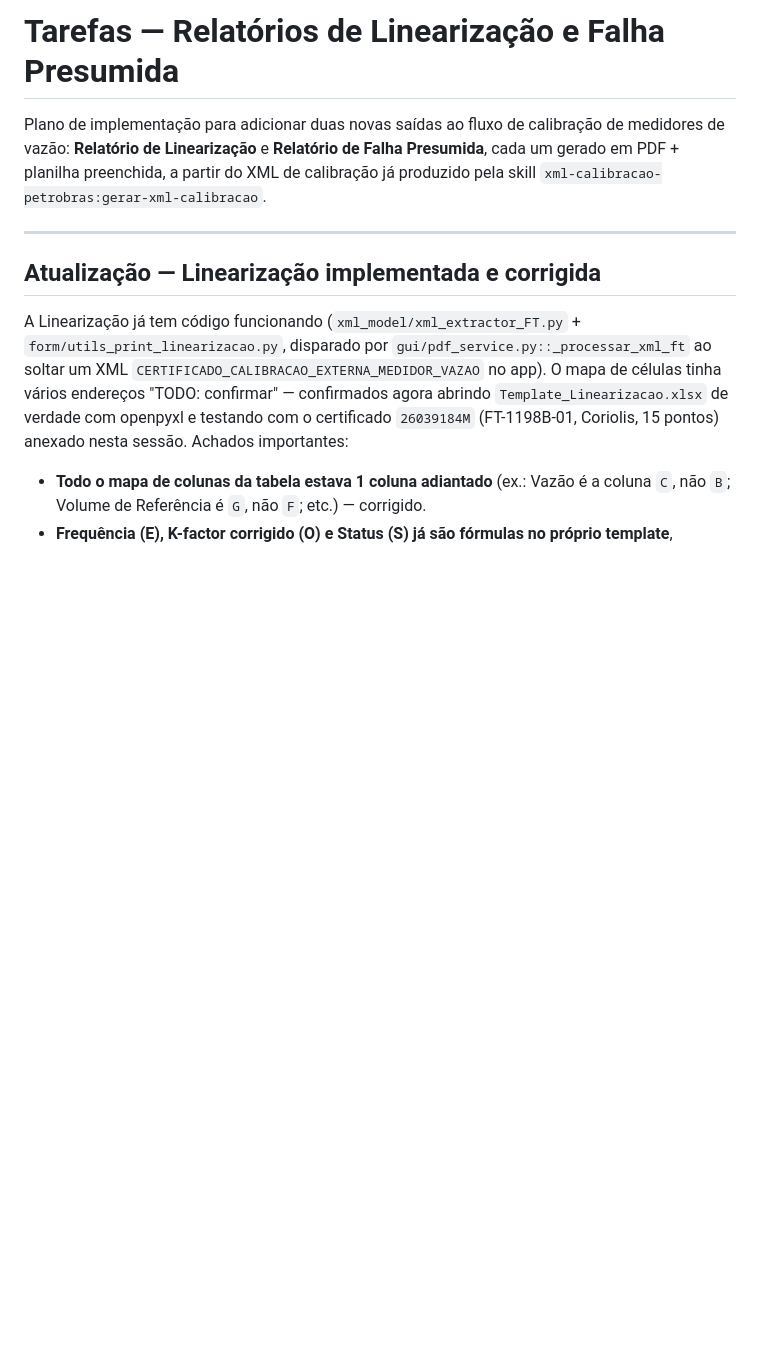
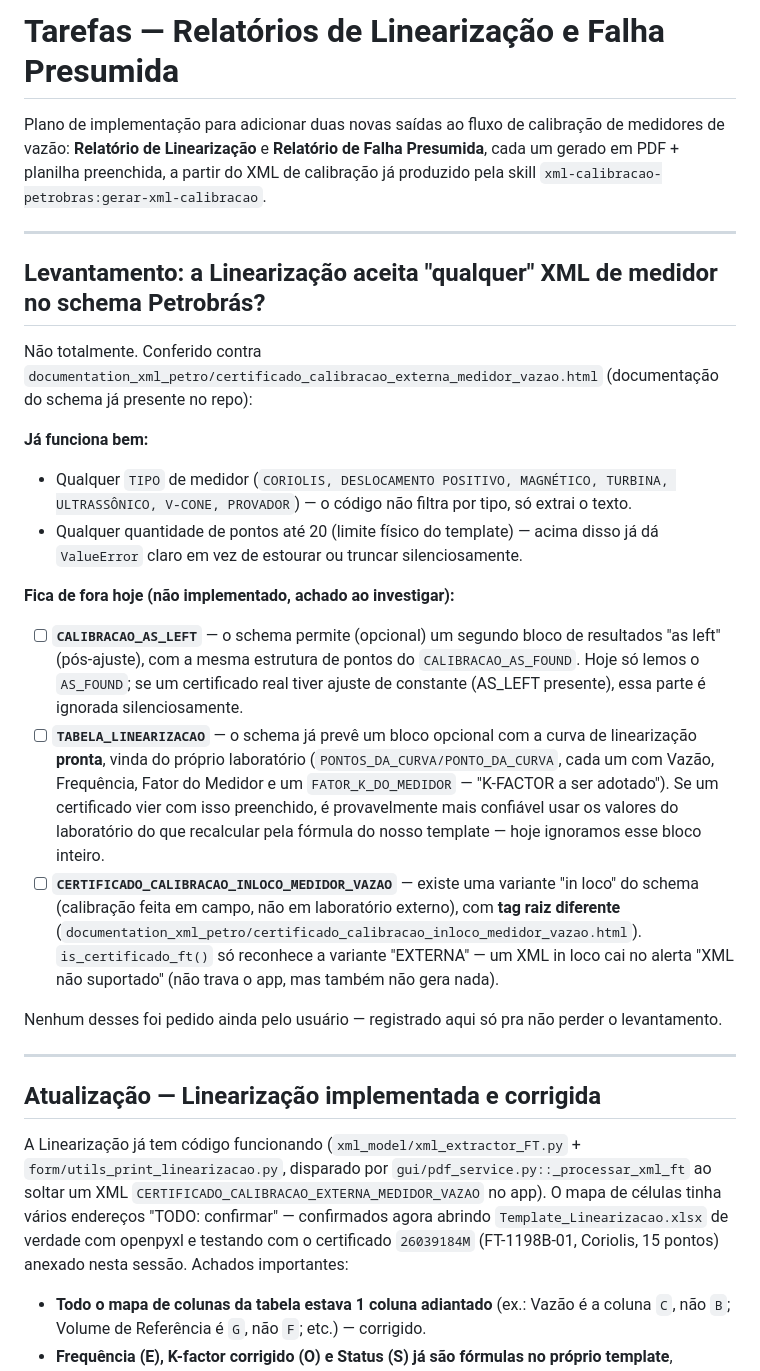
Before and after one commit to 1998-sys/AC-s_app, a Markdown page: TAREFAS_linearizacao_falha_presumida.md, the part around the change. GitHub-like rendering; blank space fills up the shorter version.

Commit message:
docs(tasks): registra o levantamento do schema Petrobrás (AS_LEFT, TABELA_LINEARIZACAO, INLOCO)
Esse levantamento tinha sido só relatado no chat, não no arquivo — o
commit anterior citava ele por engano. Registrando agora pra não perder.

```diff
--- a/TAREFAS_linearizacao_falha_presumida.md
+++ b/TAREFAS_linearizacao_falha_presumida.md
@@ -1,6 +1,46 @@
 # Tarefas — Relatórios de Linearização e Falha Presumida
 
 Plano de implementação para adicionar duas novas saídas ao fluxo de calibração de medidores de vazão: **Relatório de Linearização** e **Relatório de Falha Presumida**, cada um gerado em PDF + planilha preenchida, a partir do XML de calibração já produzido pela skill `xml-calibracao-petrobras:gerar-xml-calibracao`.
+
+---
+
+## Levantamento: a Linearização aceita "qualquer" XML de medidor no schema Petrobrás?
+
+Não totalmente. Conferido contra `documentation_xml_petro/certificado_calibracao_externa_medidor_vazao.html`
+(documentação do schema já presente no repo):
+
+**Já funciona bem:**
+- Qualquer `TIPO` de medidor (`CORIOLIS, DESLOCAMENTO POSITIVO, MAGNÉTICO,
+  TURBINA, ULTRASSÔNICO, V-CONE, PROVADOR`) — o código não filtra por
+  tipo, só extrai o texto.
+- Qualquer quantidade de pontos até 20 (limite físico do template) —
+  acima disso já dá `ValueError` claro em vez de estourar ou truncar
+  silenciosamente.
+
+**Fica de fora hoje (não implementado, achado ao investigar):**
+- [ ] **`CALIBRACAO_AS_LEFT`** — o schema permite (opcional) um segundo
+      bloco de resultados "as left" (pós-ajuste), com a mesma estrutura
+      de pontos do `CALIBRACAO_AS_FOUND`. Hoje só lemos o `AS_FOUND`; se
+      um certificado real tiver ajuste de constante (AS_LEFT presente),
+      essa parte é ignorada silenciosamente.
+- [ ] **`TABELA_LINEARIZACAO`** — o schema já prevê um bloco opcional com
+      a curva de linearização **pronta**, vinda do próprio laboratório
+      (`PONTOS_DA_CURVA/PONTO_DA_CURVA`, cada um com Vazão, Frequência,
+      Fator do Medidor e um `FATOR_K_DO_MEDIDOR` — "K-FACTOR a ser
+      adotado"). Se um certificado vier com isso preenchido, é
+      provavelmente mais confiável usar os valores do laboratório do que
+      recalcular pela fórmula do nosso template — hoje ignoramos esse
+      bloco inteiro.
+- [ ] **`CERTIFICADO_CALIBRACAO_INLOCO_MEDIDOR_VAZAO`** — existe uma
+      variante "in loco" do schema (calibração feita em campo, não em
+      laboratório externo), com **tag raiz diferente**
+      (`documentation_xml_petro/certificado_calibracao_inloco_medidor_vazao.html`).
+      `is_certificado_ft()` só reconhece a variante "EXTERNA" — um XML
+      in loco cai no alerta "XML não suportado" (não trava o app, mas
+      também não gera nada).
+
+Nenhum desses foi pedido ainda pelo usuário — registrado aqui só pra não
+perder o levantamento.
 
 ---
 
```
